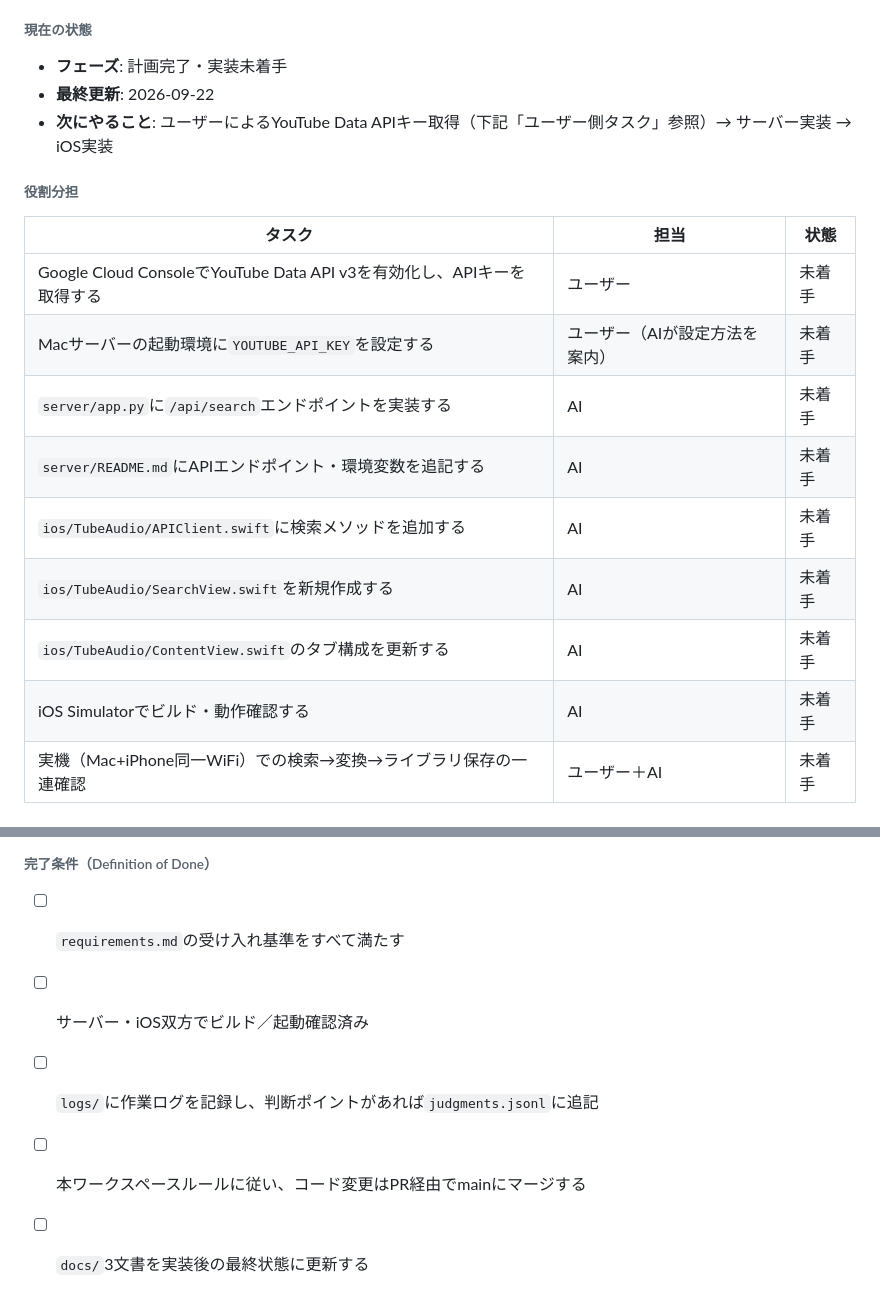
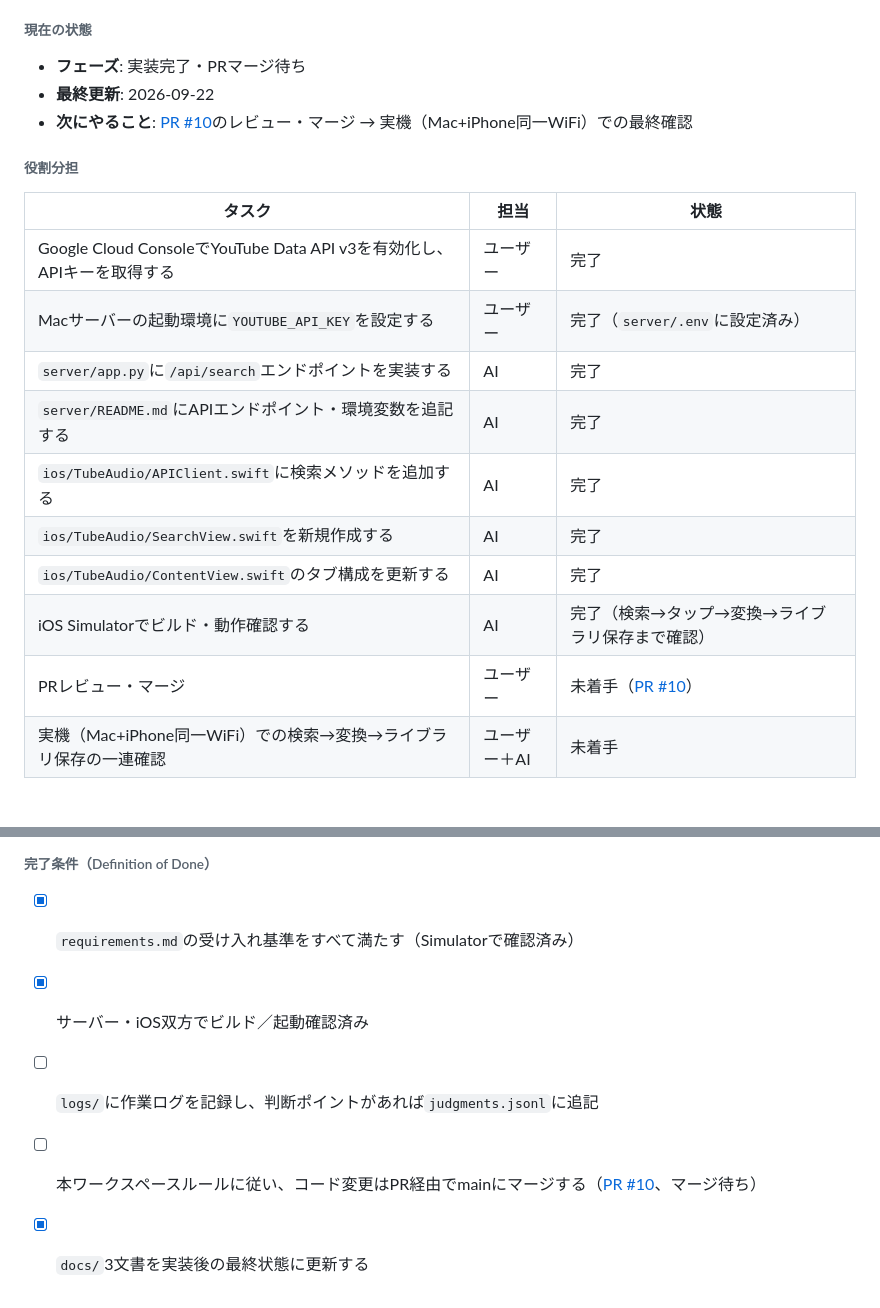
Before and after one commit to fukurose-jun02/TubeAudio, a Markdown page: docs/implementation-plan.md, 2 parts joined by grey strips. Drawn GitHub-style.

Commit message:
docs: 検索機能の実装完了に合わせてdocs/を更新
PR #10で実装が完了したため、implementation-plan.mdの進捗状況と
requirements.mdの受け入れ基準を更新した。

Co-Authored-By: Claude Sonnet 5 <noreply@anthropic.com>

```diff
--- a/docs/implementation-plan.md
+++ b/docs/implementation-plan.md
@@ -12,22 +12,23 @@
 
 ###### 現在の状態
 
-- **フェーズ**: 計画完了・実装未着手
+- **フェーズ**: 実装完了・PRマージ待ち
 - **最終更新**: 2026-09-22
-- **次にやること**: ユーザーによるYouTube Data APIキー取得（下記「ユーザー側タスク」参照）→ サーバー実装 → iOS実装
+- **次にやること**: [PR #10](https://github.com/fukurose-jun02/TubeAudio/pull/10)のレビュー・マージ → 実機（Mac+iPhone同一WiFi）での最終確認
 
 ###### 役割分担
 
 | タスク | 担当 | 状態 |
 |---|---|---|
-| Google Cloud ConsoleでYouTube Data API v3を有効化し、APIキーを取得する | ユーザー | 未着手 |
-| Macサーバーの起動環境に`YOUTUBE_API_KEY`を設定する | ユーザー（AIが設定方法を案内） | 未着手 |
-| `server/app.py`に`/api/search`エンドポイントを実装する | AI | 未着手 |
-| `server/README.md`にAPIエンドポイント・環境変数を追記する | AI | 未着手 |
-| `ios/TubeAudio/APIClient.swift`に検索メソッドを追加する | AI | 未着手 |
-| `ios/TubeAudio/SearchView.swift`を新規作成する | AI | 未着手 |
-| `ios/TubeAudio/ContentView.swift`のタブ構成を更新する | AI | 未着手 |
-| iOS Simulatorでビルド・動作確認する | AI | 未着手 |
+| Google Cloud ConsoleでYouTube Data API v3を有効化し、APIキーを取得する | ユーザー | 完了 |
+| Macサーバーの起動環境に`YOUTUBE_API_KEY`を設定する | ユーザー | 完了（`server/.env`に設定済み） |
+| `server/app.py`に`/api/search`エンドポイントを実装する | AI | 完了 |
+| `server/README.md`にAPIエンドポイント・環境変数を追記する | AI | 完了 |
+| `ios/TubeAudio/APIClient.swift`に検索メソッドを追加する | AI | 完了 |
+| `ios/TubeAudio/SearchView.swift`を新規作成する | AI | 完了 |
+| `ios/TubeAudio/ContentView.swift`のタブ構成を更新する | AI | 完了 |
+| iOS Simulatorでビルド・動作確認する | AI | 完了（検索→タップ→変換→ライブラリ保存まで確認） |
+| PRレビュー・マージ | ユーザー | 未着手（[PR #10](https://github.com/fukurose-jun02/TubeAudio/pull/10)） |
 | 実機（Mac+iPhone同一WiFi）での検索→変換→ライブラリ保存の一連確認 | ユーザー＋AI | 未着手 |
 
 ###### 実装ステップ詳細
@@ -58,8 +59,8 @@
 
 ###### 完了条件（Definition of Done）
 
-- [ ] `requirements.md`の受け入れ基準をすべて満たす
-- [ ] サーバー・iOS双方でビルド／起動確認済み
+- [x] `requirements.md`の受け入れ基準をすべて満たす（Simulatorで確認済み）
+- [x] サーバー・iOS双方でビルド／起動確認済み
 - [ ] `logs/`に作業ログを記録し、判断ポイントがあれば`judgments.jsonl`に追記
-- [ ] 本ワークスペースルールに従い、コード変更はPR経由でmainにマージする
-- [ ] `docs/`3文書を実装後の最終状態に更新する
+- [ ] 本ワークスペースルールに従い、コード変更はPR経由でmainにマージする（[PR #10](https://github.com/fukurose-jun02/TubeAudio/pull/10)、マージ待ち）
+- [x] `docs/`3文書を実装後の最終状態に更新する
```
Also changed, not shown: docs/requirements.md (+4 -4 lines).
